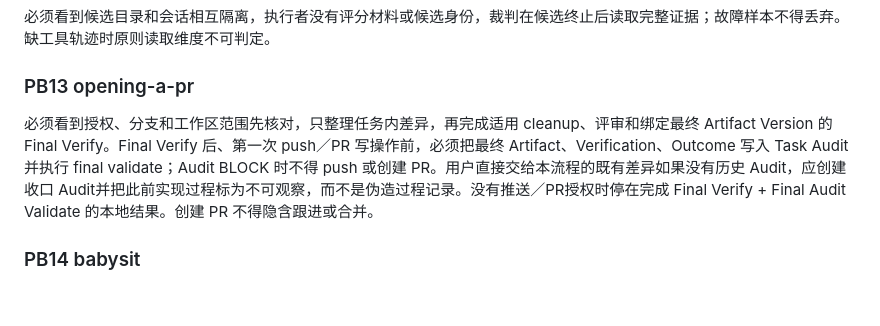
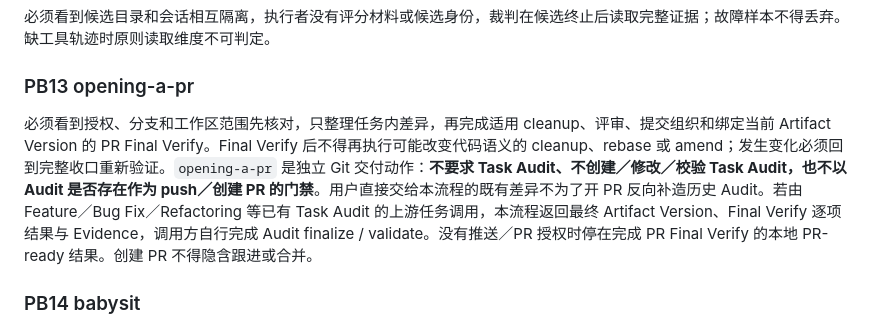
Before and after one commit to ttttstc/nimo, a Markdown page: evals/rubric.md, the part around the change. GitHub-like rendering; blank space fills up the shorter version.

Commit message:
eval: decouple PR packaging from task audit gate

```diff
--- a/evals/rubric.md
+++ b/evals/rubric.md
@@ -76,7 +76,7 @@
 
 ### PB13 opening-a-pr
 
-必须看到授权、分支和工作区范围先核对，只整理任务内差异，再完成适用 cleanup、评审和绑定最终 Artifact Version 的 Final Verify。Final Verify 后、第一次 push／PR 写操作前，必须把最终 Artifact、Verification、Outcome 写入 Task Audit 并执行 final validate；Audit BLOCK 时不得 push 或创建 PR。用户直接交给本流程的既有差异如果没有历史 Audit，应创建收口 Audit并把此前实现过程标为不可观察，而不是伪造过程记录。没有推送／PR授权时停在完成 Final Verify + Final Audit Validate 的本地结果。创建 PR 不得隐含跟进或合并。
+必须看到授权、分支和工作区范围先核对，只整理任务内差异，再完成适用 cleanup、评审、提交组织和绑定当前 Artifact Version 的 PR Final Verify。Final Verify 后不得再执行可能改变代码语义的 cleanup、rebase 或 amend；发生变化必须回到完整收口重新验证。`opening-a-pr` 是独立 Git 交付动作：**不要求 Task Audit、不创建／修改／校验 Task Audit，也不以 Audit 是否存在作为 push／创建 PR 的门禁**。用户直接交给本流程的既有差异不为了开 PR 反向补造历史 Audit。若由 Feature／Bug Fix／Refactoring 等已有 Task Audit 的上游任务调用，本流程返回最终 Artifact Version、Final Verify 逐项结果与 Evidence，调用方自行完成 Audit finalize / validate。没有推送／PR 授权时停在完成 PR Final Verify 的本地 PR-ready 结果。创建 PR 不得隐含跟进或合并。
 
 ### PB14 babysit
 
```
